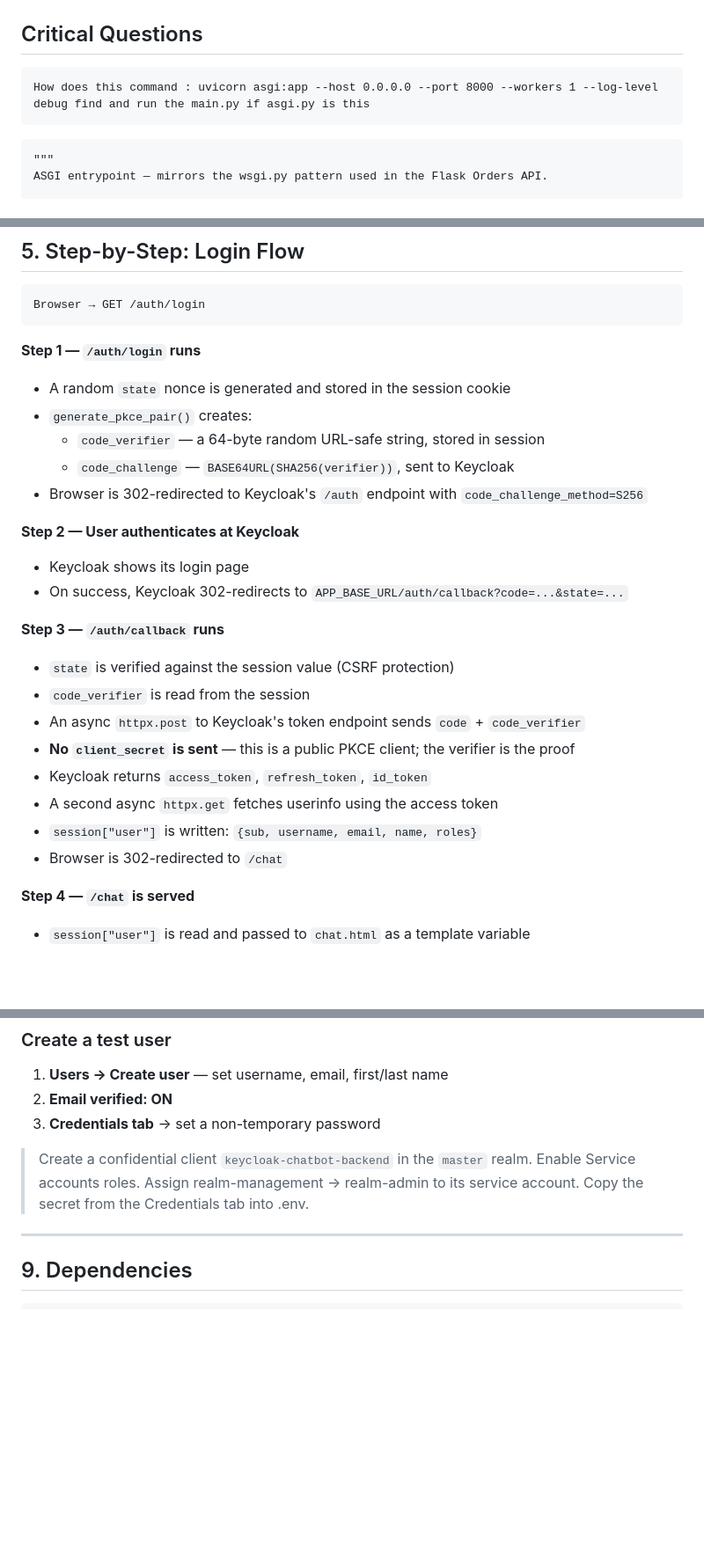
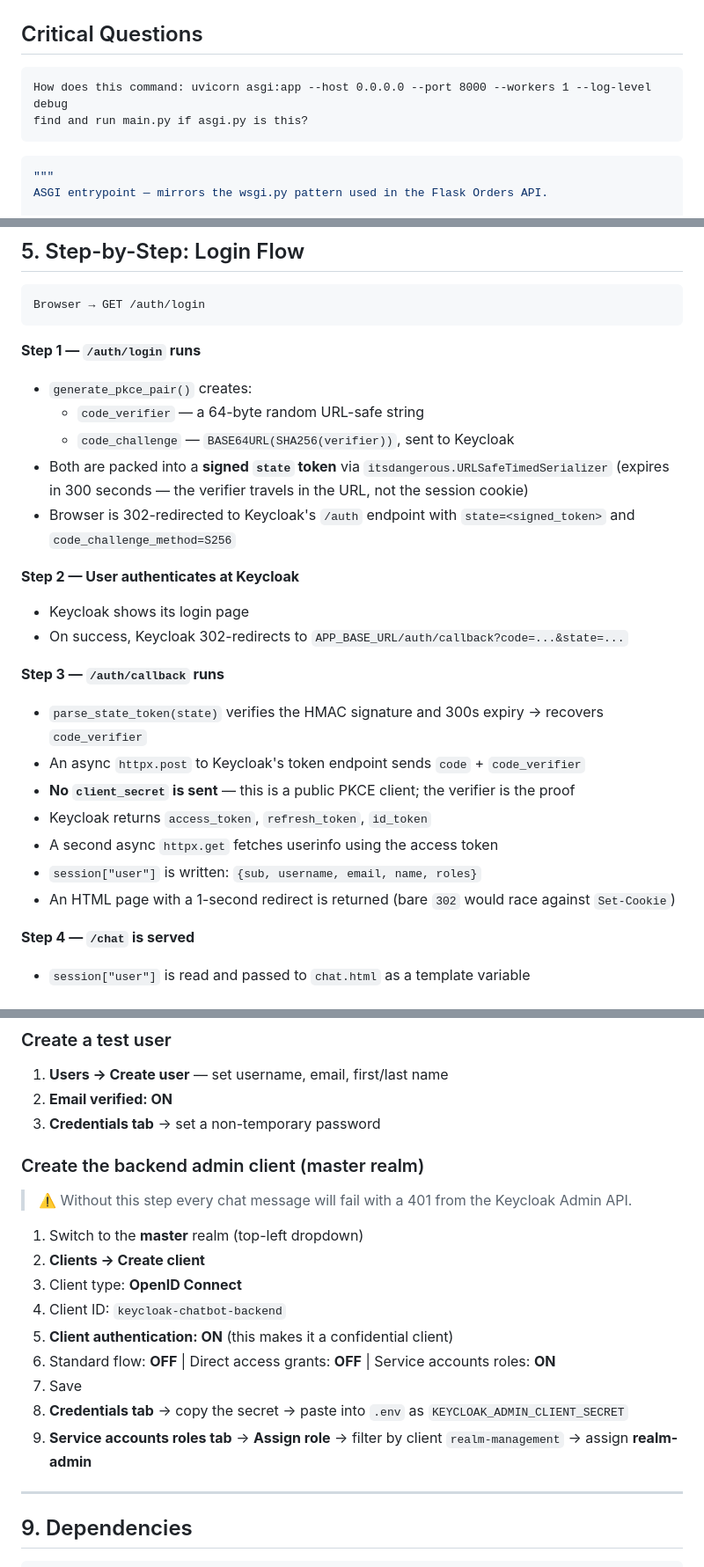
Before and after one commit to binitdatta/keycloak-chatbot, a Markdown page: README.md, 3 parts joined by grey strips. Shown at 88% size. Drawn GitHub-style; blank space fills up the shorter version.

Commit message:
Update README: replace ROPC config with client credentials setup

````diff
--- a/README.md
+++ b/README.md
@@ -45,10 +47,11 @@ uvicorn asgi:app --host 0.0.0.0 --port 8000 --workers 1 --log-level debug
 ## Critical Questions
 
 ```
-How does this command : uvicorn asgi:app --host 0.0.0.0 --port 8000 --workers 1 --log-level debug find and run the main.py if asgi.py is this
+How does this command: uvicorn asgi:app --host 0.0.0.0 --port 8000 --workers 1 --log-level debug
+find and run main.py if asgi.py is this?
 ```
 
-```
+```python
 """
 ASGI entrypoint — mirrors the wsgi.py pattern used in the Flask Orders API.
 
@@ -244,25 +250,25 @@ Browser → GET /auth/login
 ```
 
 **Step 1 — `/auth/login` runs**
-- A random `state` nonce is generated and stored in the session cookie
 - `generate_pkce_pair()` creates:
-  - `code_verifier` — a 64-byte random URL-safe string, stored in session
+  - `code_verifier` — a 64-byte random URL-safe string
   - `code_challenge` — `BASE64URL(SHA256(verifier))`, sent to Keycloak
-- Browser is 302-redirected to Keycloak's `/auth` endpoint with `code_challenge_method=S256`
+- Both are packed into a **signed `state` token** via `itsdangerous.URLSafeTimedSerializer`
+  (expires in 300 seconds — the verifier travels in the URL, not the session cookie)
+- Browser is 302-redirected to Keycloak's `/auth` endpoint with `state=<signed_token>` and `code_challenge_method=S256`
 
 **Step 2 — User authenticates at Keycloak**
 - Keycloak shows its login page
 - On success, Keycloak 302-redirects to `APP_BASE_URL/auth/callback?code=...&state=...`
 
 **Step 3 — `/auth/callback` runs**
-- `state` is verified against the session value (CSRF protection)
-- `code_verifier` is read from the session
+- `parse_state_token(state)` verifies the HMAC signature and 300s expiry → recovers `code_verifier`
 - An async `httpx.post` to Keycloak's token endpoint sends `code` + `code_verifier`
 - **No `client_secret` is sent** — this is a public PKCE client; the verifier is the proof
 - Keycloak returns `access_token`, `refresh_token`, `id_token`
 - A second async `httpx.get` fetches userinfo using the access token
 - `session["user"]` is written: `{sub, username, email, name, roles}`
-- Browser is 302-redirected to `/chat`
+- An HTML page with a 1-second redirect is returned (bare `302` would race against `Set-Cookie`)
 
 **Step 4 — `/chat` is served**
 - `session["user"]` is read and passed to `chat.html` as a template variable
@@ -406,9 +412,19 @@ APP_DEBUG=false
 2. **Email verified: ON**
 3. **Credentials tab** → set a non-temporary password
 
-> Create a confidential client `keycloak-chatbot-backend` in the `master` realm.
-> Enable Service accounts roles. Assign realm-management → realm-admin to its
-> service account. Copy the secret from the Credentials tab into .env.
+### Create the backend admin client (master realm)
+
+> ⚠️ Without this step every chat message will fail with a 401 from the Keycloak Admin API.
+
+1. Switch to the **master** realm (top-left dropdown)
+2. **Clients → Create client**
+3. Client type: **OpenID Connect**
+4. Client ID: `keycloak-chatbot-backend`
+5. **Client authentication: ON** (this makes it a confidential client)
+6. Standard flow: **OFF** | Direct access grants: **OFF** | Service accounts roles: **ON**
+7. Save
+8. **Credentials tab** → copy the secret → paste into `.env` as `KEYCLOAK_ADMIN_CLIENT_SECRET`
+9. **Service accounts roles tab** → **Assign role** → filter by client `realm-management` → assign **realm-admin**
 
 ---
 
````
Also changed, not shown: other parts of README.md (+11 -6 lines).
